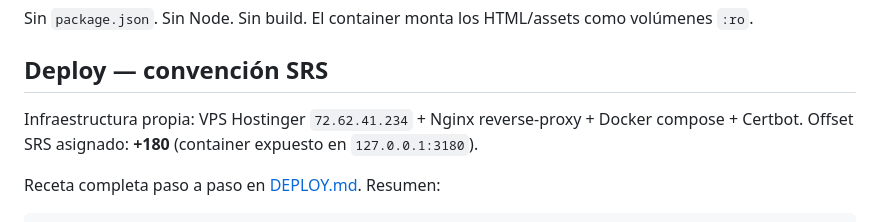
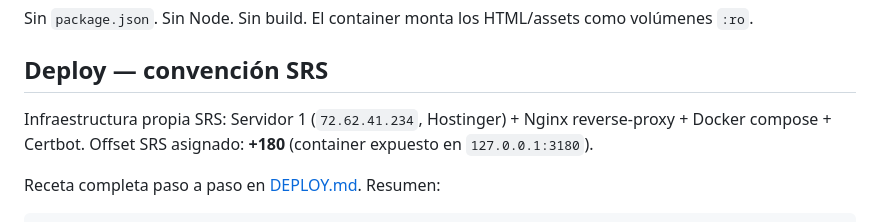
Before and after one commit to gutierrezbj/agrom-web, a Markdown page: README.md, the part around the change. GitHub-like rendering.

```diff
--- a/README.md
+++ b/README.md
@@ -44,7 +44,7 @@ Sin `package.json`. Sin Node. Sin build. El container monta los HTML/assets como
 
 ## Deploy — convención SRS
 
-Infraestructura propia: VPS Hostinger `72.62.41.234` + Nginx reverse-proxy + Docker compose + Certbot. Offset SRS asignado: **+180** (container expuesto en `127.0.0.1:3180`).
+Infraestructura propia SRS: Servidor 1 (`72.62.41.234`, Hostinger) + Nginx reverse-proxy + Docker compose + Certbot. Offset SRS asignado: **+180** (container expuesto en `127.0.0.1:3180`).
 
 Receta completa paso a paso en [DEPLOY.md](DEPLOY.md). Resumen:
 
```
Also changed, not shown: DEPLOY.md (+7 -7 lines).
